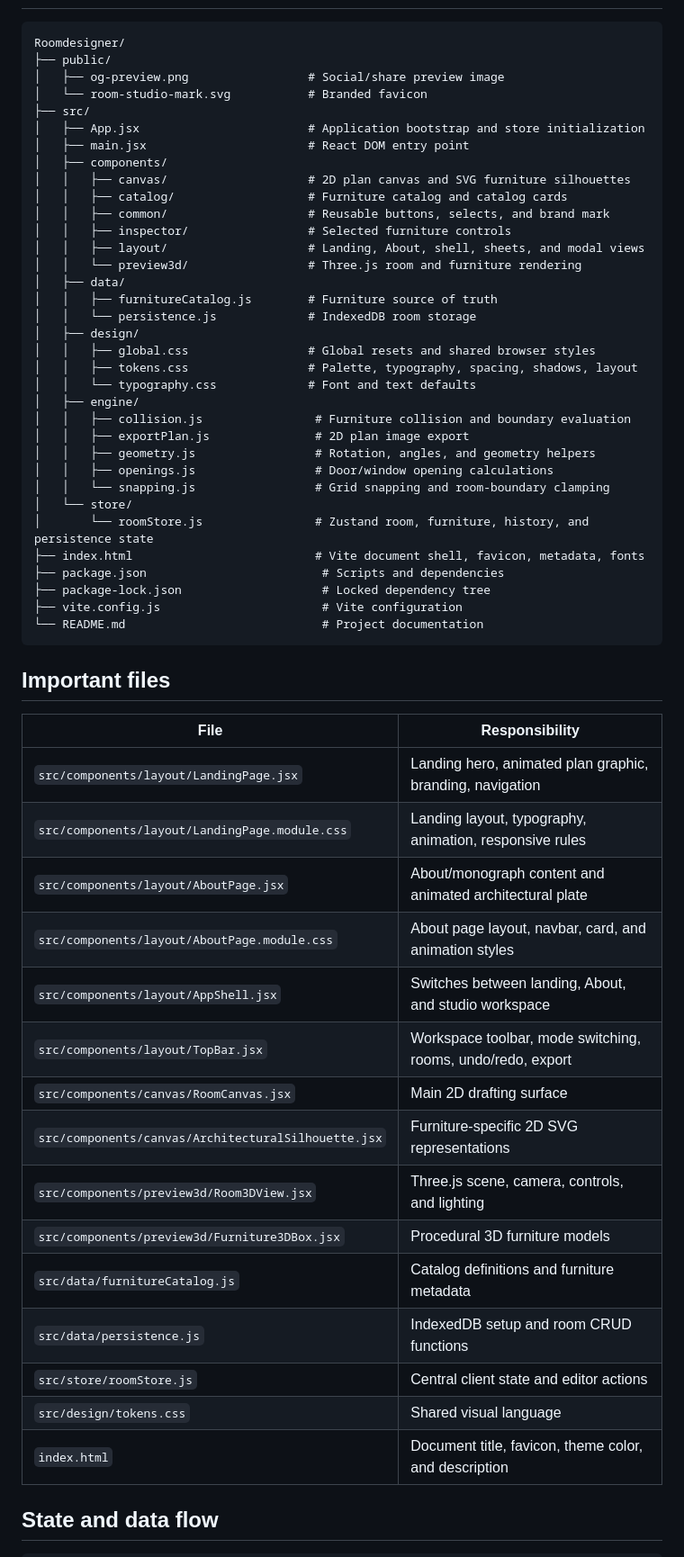
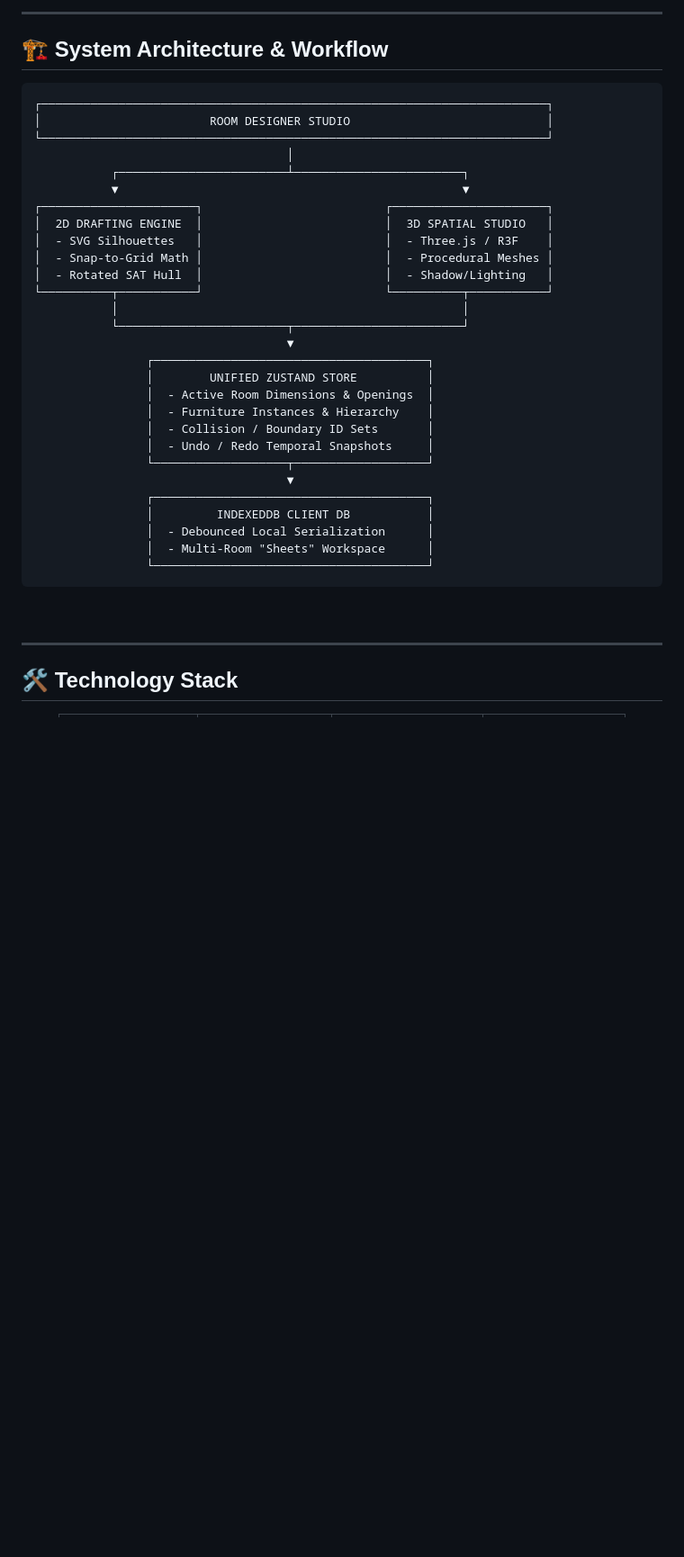
Before and after one commit to itsniranjannn/RoomDesigner, a Markdown page: README.md, the part around one of its changes. Shown at 90% size. Rendered like a GitHub page; blank space fills up the shorter version.

````diff
--- a/README.md
+++ b/README.md
@@ -163,60 +176,45 @@ Exact versions are declared in `package.json` and locked in `package-lock.json`.
+</div>
+
+<br/>
+
+---
+
+## 🏗️ System Architecture & Workflow
 
 ```text
-Roomdesigner/
-├── public/
-│   ├── og-preview.png                 # Social/share preview image
-│   └── room-studio-mark.svg           # Branded favicon
-├── src/
-│   ├── App.jsx                        # Application bootstrap and store initialization
-│   ├── main.jsx                       # React DOM entry point
-│   ├── components/
-│   │   ├── canvas/                    # 2D plan canvas and SVG furniture silhouettes
-│   │   ├── catalog/                   # Furniture catalog and catalog cards
-│   │   ├── common/                    # Reusable buttons, selects, and brand mark
-│   │   ├── inspector/                 # Selected furniture controls
-│   │   ├── layout/                    # Landing, About, shell, sheets, and modal views
-│   │   └── preview3d/                 # Three.js room and furniture rendering
-│   ├── data/
-│   │   ├── furnitureCatalog.js        # Furniture source of truth
-│   │   └── persistence.js             # IndexedDB room storage
-│   ├── design/
-│   │   ├── global.css                 # Global resets and shared browser styles
-│   │   ├── tokens.css                 # Palette, typography, spacing, shadows, layout
-│   │   └── typography.css             # Font and text defaults
-│   ├── engine/
-│   │   ├── collision.js                # Furniture collision and boundary evaluation
-│   │   ├── exportPlan.js               # 2D plan image export
-│   │   ├── geometry.js                 # Rotation, angles, and geometry helpers
-│   │   ├── openings.js                 # Door/window opening calculations
-│   │   └── snapping.js                 # Grid snapping and room-boundary clamping
-│   └── store/
-│       └── roomStore.js                # Zustand room, furniture, history, and persistence state
-├── index.html                          # Vite document shell, favicon, metadata, fonts
-├── package.json                         # Scripts and dependencies
-├── package-lock.json                    # Locked dependency tree
-├── vite.config.js                       # Vite configuration
-└── README.md                            # Project documentation
+┌────────────────────────────────────────────────────────────────────────┐
+│                        ROOM DESIGNER STUDIO                            │
+└────────────────────────────────────────────────────────────────────────┘
+                                    │
+           ┌────────────────────────┴────────────────────────┐
+           ▼                                                 ▼
+┌──────────────────────┐                          ┌──────────────────────┐
+│  2D DRAFTING ENGINE  │                          │  3D SPATIAL STUDIO   │
+│  - SVG Silhouettes   │                          │  - Three.js / R3F    │
+│  - Snap-to-Grid Math │                          │  - Procedural Meshes │
+│  - Rotated SAT Hull  │                          │  - Shadow/Lighting   │
+└──────────┬───────────┘                          └──────────┬───────────┘
+           │                                                 │
+           └────────────────────────┬────────────────────────┘
+                                    ▼
+                ┌───────────────────────────────────────┐
+                │        UNIFIED ZUSTAND STORE          │
+                │  - Active Room Dimensions & Openings  │
+                │  - Furniture Instances & Hierarchy    │
+                │  - Collision / Boundary ID Sets       │
+                │  - Undo / Redo Temporal Snapshots     │
+                └───────────────────┬───────────────────┘
+                                    ▼
+                ┌───────────────────────────────────────┐
+                │         INDEXEDDB CLIENT DB           │
+                │  - Debounced Local Serialization      │
+                │  - Multi-Room "Sheets" Workspace      │
+                └───────────────────────────────────────┘
 ```
 
-## Important files
+<br/>
 
-| File | Responsibility |
-| --- | --- |
-| `src/components/layout/LandingPage.jsx` | Landing hero, animated plan graphic, branding, navigation |
-| `src/components/layout/LandingPage.module.css` | Landing layout, typography, animation, responsive rules |
-| `src/components/layout/AboutPage.jsx` | About/monograph content and animated architectural plate |
-| `src/components/layout/AboutPage.module.css` | About page layout, navbar, card, and animation styles |
-| `src/components/layout/AppShell.jsx` | Switches between landing, About, and studio workspace |
-| `src/components/layout/TopBar.jsx` | Workspace toolbar, mode switching, rooms, undo/redo, export |
-| `src/components/canvas/RoomCanvas.jsx` | Main 2D drafting surface |
-| `src/components/canvas/ArchitecturalSilhouette.jsx` | Furniture-specific 2D SVG representations |
-| `src/components/preview3d/Room3DView.jsx` | Three.js scene, camera, controls, and lighting |
-| `src/components/preview3d/Furniture3DBox.jsx` | Procedural 3D furniture models |
-| `src/data/furnitureCatalog.js` | Catalog definitions and furniture metadata |
-| `src/data/persistence.js` | IndexedDB setup and room CRUD functions |
-| `src/store/roomStore.js` | Central client state and editor actions |
-| `src/design/tokens.css` | Shared visual language |
-| `index.html` | Document title, favicon, theme color, and description |
+---
 
-## State and data flow
+## 🛠️ Technology Stack
 
````
Also changed, not shown: other parts of README.md (+195 -279 lines), docs/assets/images/2d-drafting-studio.png (added), docs/assets/images/3d-spatial-studio.png (added), docs/assets/images/about-folio.png (added), docs/assets/images/hero-landing.png (added), docs/assets/images/room-modal.png (added).
